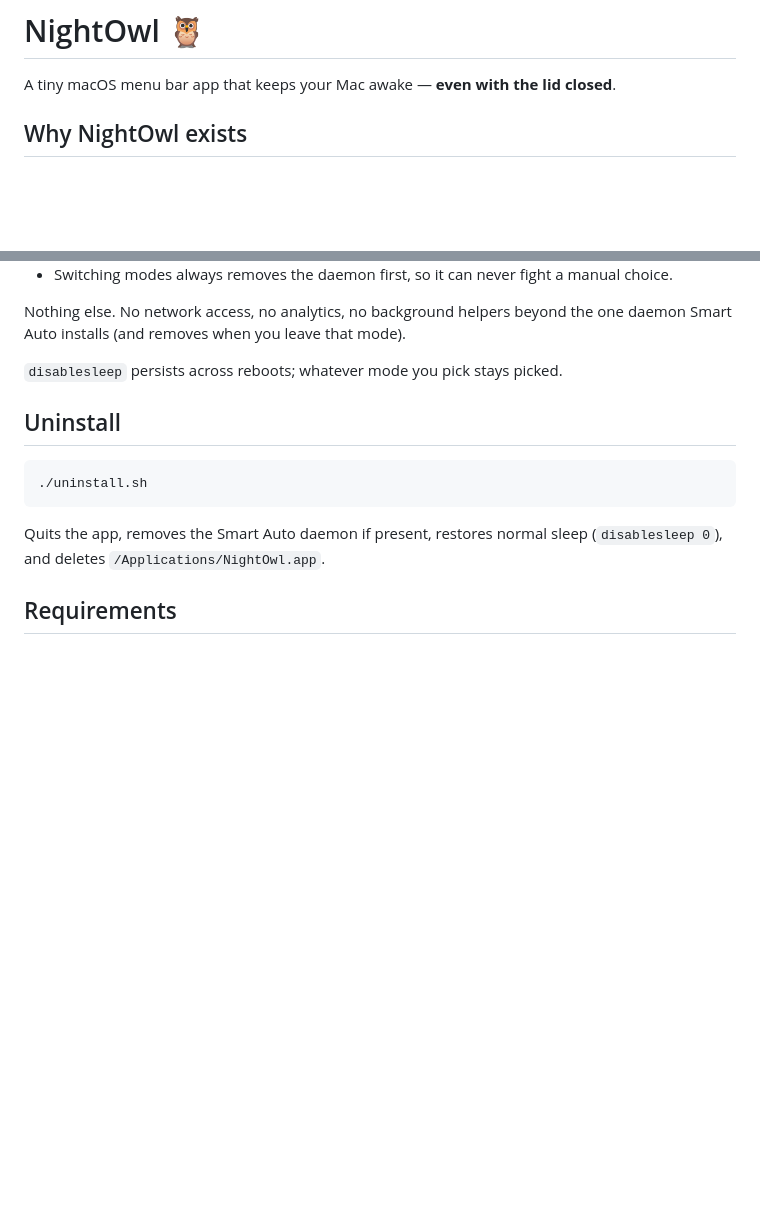
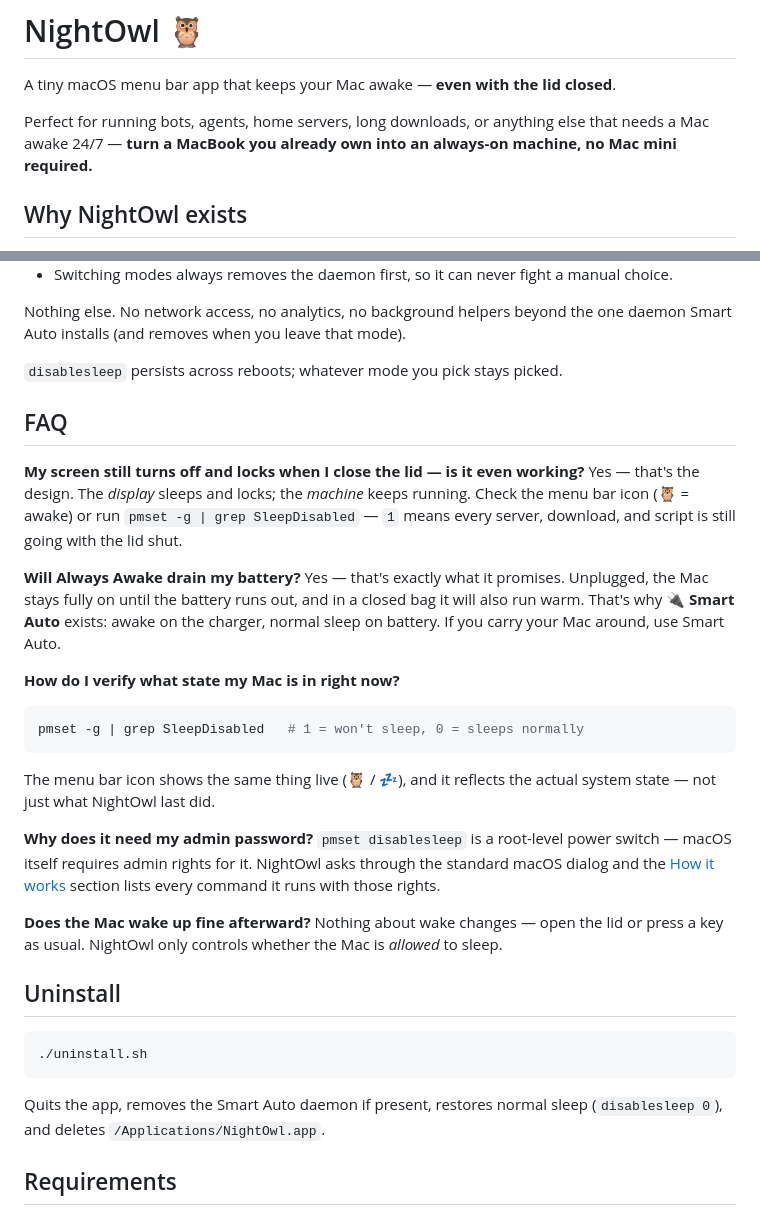
Before and after one commit to taufiqxr/NightOwl, a Markdown page: README.md, 2 parts joined by grey strips. Rendered like a GitHub page; blank space fills up the shorter version.

Commit message:
README: agents-on-a-MacBook positioning + FAQ
Positions the app for the run-agents/servers-without-a-Mac-mini use case
and answers the five questions everyone actually asks (screen locking vs
machine sleeping, battery drain, verifying state, why admin password,
wake behavior).

Co-Authored-By: Claude Fable 5 <noreply@anthropic.com>
Claude-Session: https://claude.ai/code/session_01DaRfPn1xSj1i6fAwvc4kWs

````diff
--- a/README.md
+++ b/README.md
@@ -2,6 +2,10 @@
 
 A tiny macOS menu bar app that keeps your Mac awake — **even with the lid
 closed**.
+
+Perfect for running bots, agents, home servers, long downloads, or anything
+else that needs a Mac awake 24/7 — **turn a MacBook you already own into an
+always-on machine, no Mac mini required.**
 
 ## Why NightOwl exists
 
@@ -87,6 +91,38 @@ the one daemon Smart Auto installs (and removes when you leave that mode).
 
 `disablesleep` persists across reboots; whatever mode you pick stays picked.
 
+## FAQ
+
+**My screen still turns off and locks when I close the lid — is it even
+working?**
+Yes — that's the design. The *display* sleeps and locks; the *machine* keeps
+running. Check the menu bar icon (🦉 = awake) or run
+`pmset -g | grep SleepDisabled` — `1` means every server, download, and
+script is still going with the lid shut.
+
+**Will Always Awake drain my battery?**
+Yes — that's exactly what it promises. Unplugged, the Mac stays fully on
+until the battery runs out, and in a closed bag it will also run warm.
+That's why 🔌 **Smart Auto** exists: awake on the charger, normal sleep on
+battery. If you carry your Mac around, use Smart Auto.
+
+**How do I verify what state my Mac is in right now?**
+```bash
+pmset -g | grep SleepDisabled   # 1 = won't sleep, 0 = sleeps normally
+```
+The menu bar icon shows the same thing live (🦉 / 💤), and it reflects the
+actual system state — not just what NightOwl last did.
+
+**Why does it need my admin password?**
+`pmset disablesleep` is a root-level power switch — macOS itself requires
+admin rights for it. NightOwl asks through the standard macOS dialog and the
+[How it works](#how-it-works-and-what-runs-as-root) section lists every
+command it runs with those rights.
+
+**Does the Mac wake up fine afterward?**
+Nothing about wake changes — open the lid or press a key as usual. NightOwl
+only controls whether the Mac is *allowed* to sleep.
+
 ## Uninstall
 
 ```bash
````
